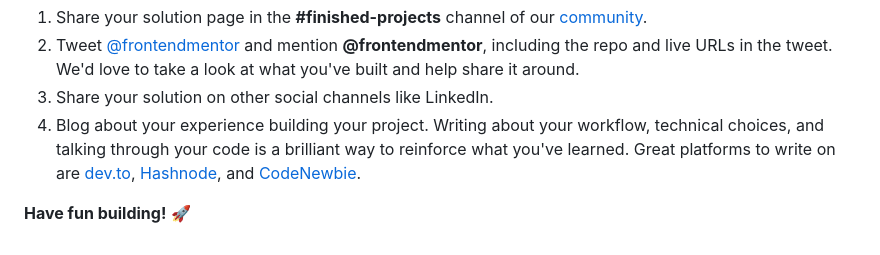
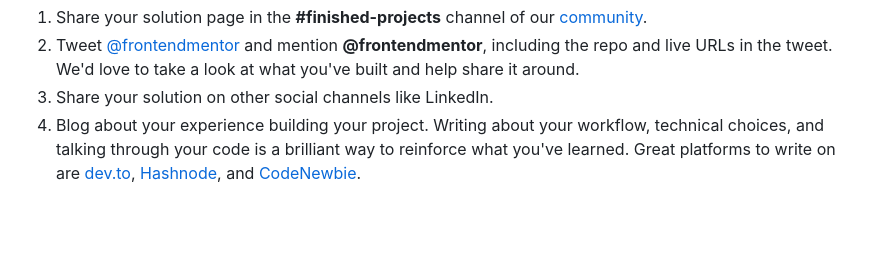
Before and after one commit to Tushar-Bajpai/conference-ticket-generator, a Markdown page: README.md, the part around the change. GitHub-like rendering; blank space fills up the shorter version.

Commit message:
Remove 'Have fun building!' message

```diff
--- a/README.md
+++ b/README.md
@@ -99,13 +99,3 @@ There are multiple places you can share your solution:
 2. Tweet [@frontendmentor](https://twitter.com/frontendmentor) and mention **@frontendmentor**, including the repo and live URLs in the tweet. We'd love to take a look at what you've built and help share it around.
 3. Share your solution on other social channels like LinkedIn.
 4. Blog about your experience building your project. Writing about your workflow, technical choices, and talking through your code is a brilliant way to reinforce what you've learned. Great platforms to write on are [dev.to](https://dev.to/), [Hashnode](https://hashnode.com/), and [CodeNewbie](https://community.codenewbie.org/).
-
-
-
-
-
-
-
-
-
-**Have fun building!** 🚀
```
